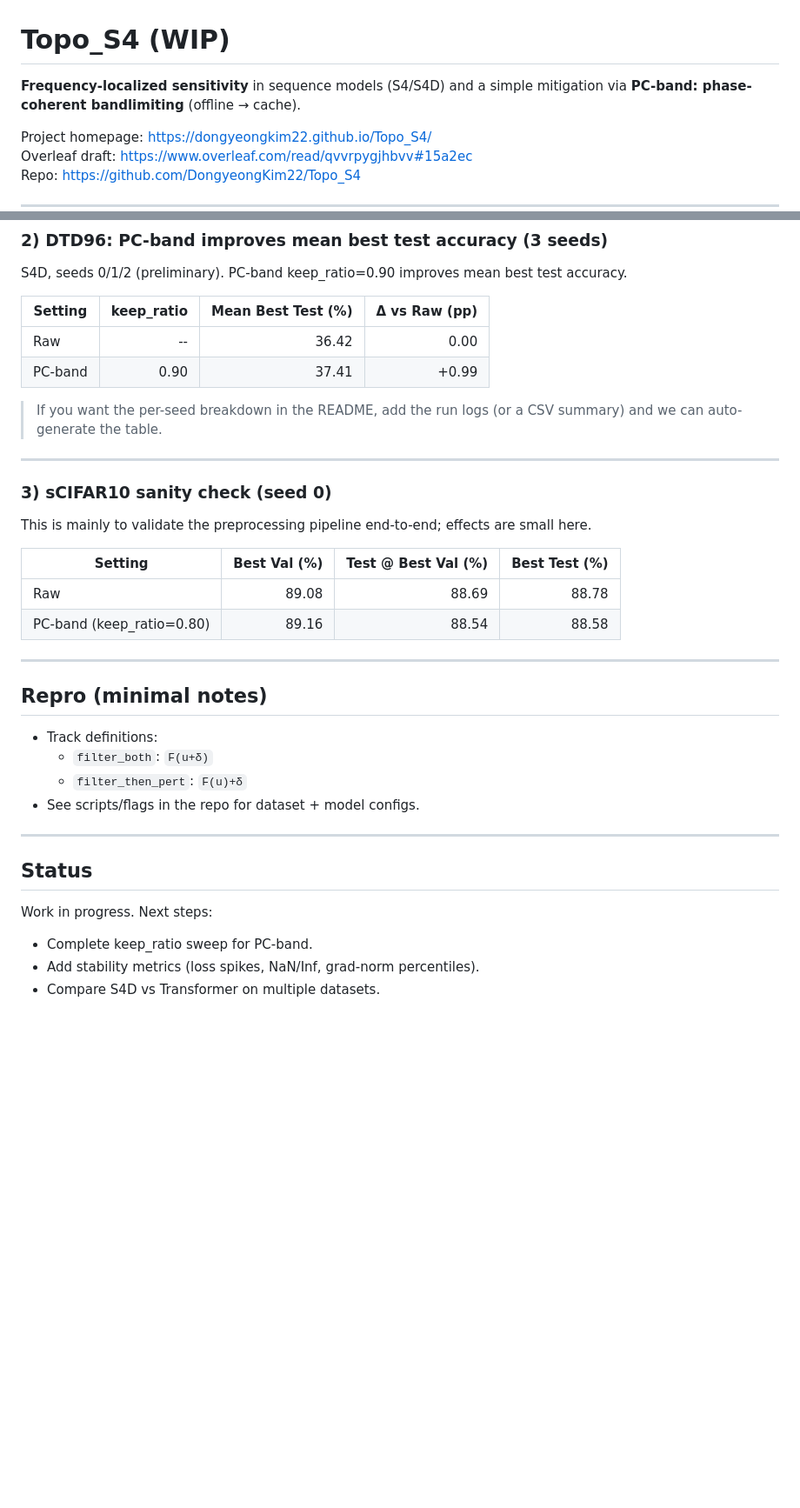
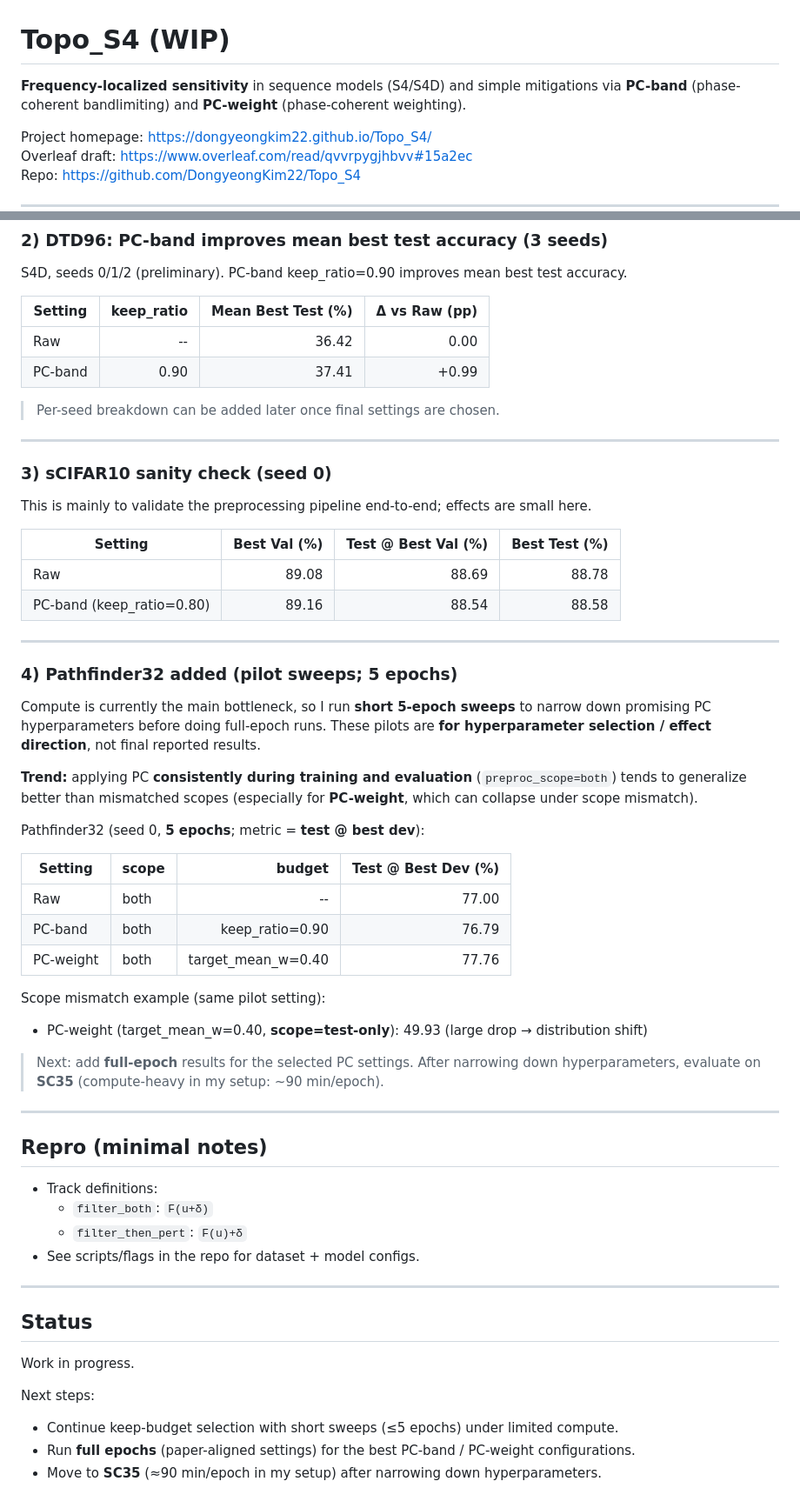
Before and after one commit to DongyeongKim22/Topo_S4, a Markdown page: README.md, 2 parts joined by grey strips. Shown at 87% size. Drawn GitHub-style; blank space fills up the shorter version.

Commit message:
Update README.md
2/22/2026 progress

```diff
--- a/README.md
+++ b/README.md
@@ -1,6 +1,6 @@
 # Topo_S4 (WIP)
-**Frequency-localized sensitivity** in sequence models (S4/S4D) and a simple mitigation via
-**PC-band: phase-coherent bandlimiting** (offline → cache).
+**Frequency-localized sensitivity** in sequence models (S4/S4D) and simple mitigations via
+**PC-band** (phase-coherent bandlimiting) and **PC-weight** (phase-coherent weighting).
 
 Project homepage: https://dongyeongkim22.github.io/Topo_S4/
 Overleaf draft: https://www.overleaf.com/read/qvvrpygjhbvv#15a2ec
@@ -63,7 +59,7 @@ S4D, seeds 0/1/2 (preliminary). PC-band keep_ratio=0.90 improves mean best test
 | Raw | -- | 36.42 | 0.00 |
 | PC-band | 0.90 | 37.41 | +0.99 |
 
-> If you want the per-seed breakdown in the README, add the run logs (or a CSV summary) and we can auto-generate the table.
+> Per-seed breakdown can be added later once final settings are chosen.
 
 ---
 
@@ -77,6 +73,30 @@ This is mainly to validate the preprocessing pipeline end-to-end; effects are sm
 
 ---
 
+### 4) Pathfinder32 added (pilot sweeps; 5 epochs)
+Compute is currently the main bottleneck, so I run **short 5-epoch sweeps** to narrow down promising
+PC hyperparameters before doing full-epoch runs. These pilots are **for hyperparameter selection / effect direction**,
+not final reported results.
+
+**Trend:** applying PC **consistently during training and evaluation** (`preproc_scope=both`) tends to generalize better
+than mismatched scopes (especially for **PC-weight**, which can collapse under scope mismatch).
+
+Pathfinder32 (seed 0, **5 epochs**; metric = **test @ best dev**):
+
+| Setting | scope | budget | Test @ Best Dev (%) |
+|---|---|---:|---:|
+| Raw | both | -- | 77.00 |
+| PC-band | both | keep_ratio=0.90 | 76.79 |
+| PC-weight | both | target_mean_w=0.40 | 77.76 |
+
+Scope mismatch example (same pilot setting):
+- PC-weight (target_mean_w=0.40, **scope=test-only**): 49.93 (large drop → distribution shift)
+
+> Next: add **full-epoch** results for the selected PC settings. After narrowing down hyperparameters,
+> evaluate on **SC35** (compute-heavy in my setup: ~90 min/epoch).
+
+---
+
 ## Repro (minimal notes)
 - Track definitions:
   - `filter_both`: `F(u+δ)`
@@ -86,7 +106,9 @@ This is mainly to validate the preprocessing pipeline end-to-end; effects are sm
 ---
 
 ## Status
-Work in progress. Next steps:
-- Complete keep_ratio sweep for PC-band.
-- Add stability metrics (loss spikes, NaN/Inf, grad-norm percentiles).
-- Compare S4D vs Transformer on multiple datasets.
+Work in progress.
+
+Next steps:
+- Continue keep-budget selection with short sweeps (≤5 epochs) under limited compute.
+- Run **full epochs** (paper-aligned settings) for the best PC-band / PC-weight configurations.
+- Move to **SC35** (≈90 min/epoch in my setup) after narrowing down hyperparameters.
```
Also changed, not shown: other parts of README.md (+6 -10 lines).
